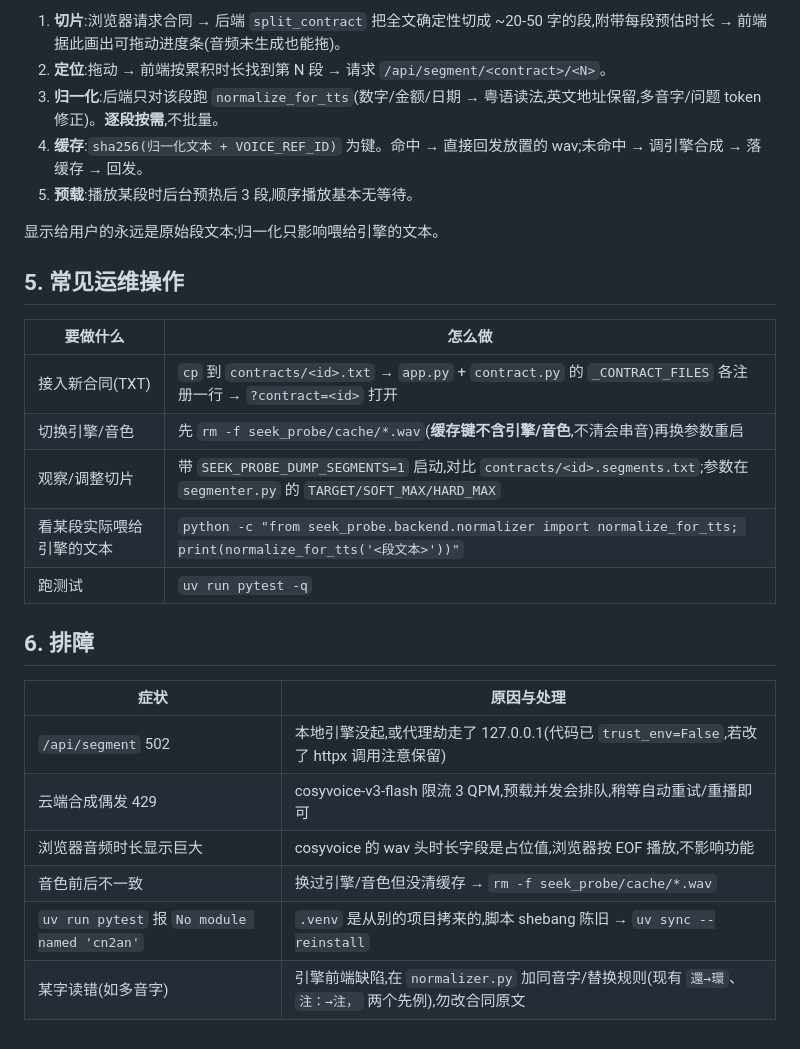
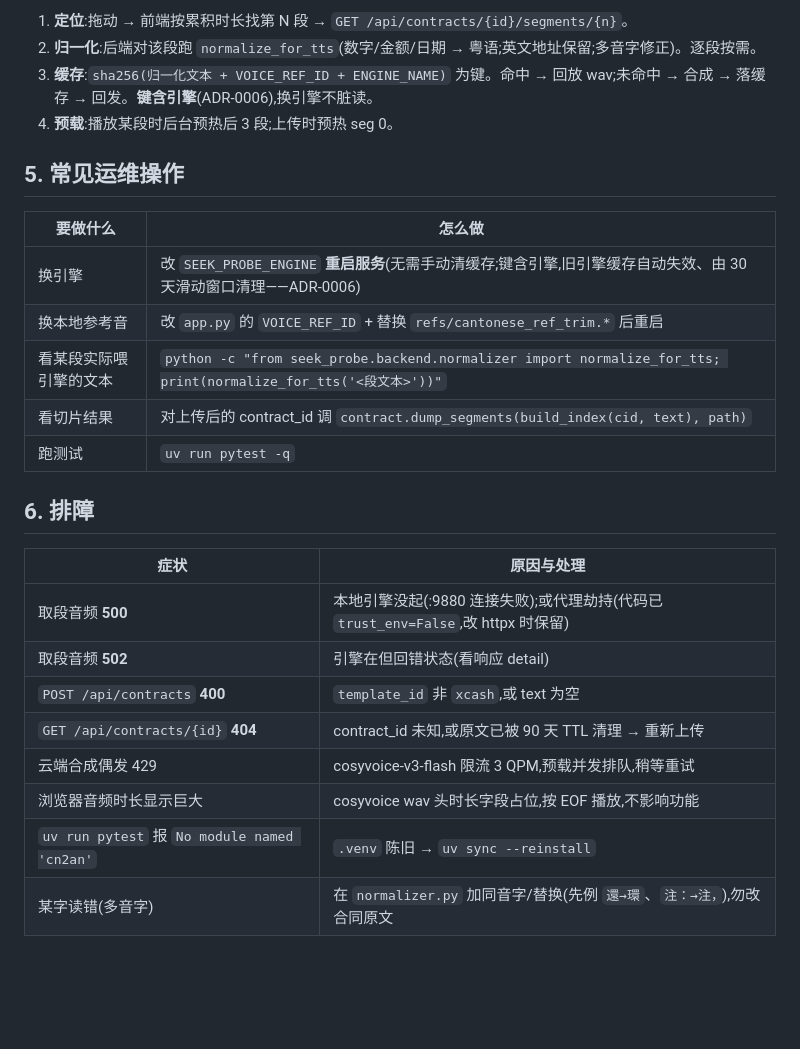
Before and after one commit to cqu903/contract-tts-dev, a Markdown page: seek_probe/docs/running.md, the part around one of its changes. Rendered like a GitHub page; blank space fills up the shorter version.

```diff
--- a/seek_probe/docs/running.md
+++ b/seek_probe/docs/running.md
@@ -72,29 +66,28 @@ http://127.0.0.1:8000/?contract=xcash
 
-1. **切片**:浏览器请求合同 → 后端 `split_contract` 把全文确定性切成 ~20-50 字的段,附带每段预估时长 → 前端据此画出可拖动进度条(音频未生成也能拖)。
-2. **定位**:拖动 → 前端按累积时长找到第 N 段 → 请求 `/api/segment/<contract>/<N>`。
-3. **归一化**:后端只对该段跑 `normalize_for_tts`(数字/金额/日期 → 粤语读法,英文地址保留,多音字/问题 token 修正)。**逐段按需**,不批量。
-4. **缓存**:`sha256(归一化文本 + VOICE_REF_ID)` 为键。命中 → 直接回发放置的 wav;未命中 → 调引擎合成 → 落缓存 → 回发。
-5. **预载**:播放某段时后台预热后 3 段,顺序播放基本无等待。
-
-显示给用户的永远是原始段文本;归一化只影响喂给引擎的文本。
+1. **定位**:拖动 → 前端按累积时长找第 N 段 → `GET /api/contracts/{id}/segments/{n}`。
+2. **归一化**:后端对该段跑 `normalize_for_tts`(数字/金额/日期 → 粤语;英文地址保留;多音字修正)。逐段按需。
+3. **缓存**:`sha256(归一化文本 + VOICE_REF_ID + ENGINE_NAME)` 为键。命中 → 回放 wav;未命中 → 合成 → 落缓存 → 回发。**键含引擎**(ADR-0006),换引擎不脏读。
+4. **预载**:播放某段时后台预热后 3 段;上传时预热 seg 0。
 
 ## 5. 常见运维操作
 
 | 要做什么 | 怎么做 |
 |---|---|
-| 接入新合同(TXT) | `cp` 到 `contracts/<id>.txt` → `app.py` + `contract.py` 的 `_CONTRACT_FILES` 各注册一行 → `?contract=<id>` 打开 |
-| 切换引擎/音色 | 先 `rm -f seek_probe/cache/*.wav`(**缓存键不含引擎/音色**,不清会串音)再换参数重启 |
-| 观察/调整切片 | 带 `SEEK_PROBE_DUMP_SEGMENTS=1` 启动,对比 `contracts/<id>.segments.txt`;参数在 `segmenter.py` 的 `TARGET/SOFT_MAX/HARD_MAX` |
-| 看某段实际喂给引擎的文本 | `python -c "from seek_probe.backend.normalizer import normalize_for_tts; print(normalize_for_tts('<段文本>'))"` |
+| 换引擎 | 改 `SEEK_PROBE_ENGINE` **重启服务**(无需手动清缓存;键含引擎,旧引擎缓存自动失效、由 30 天滑动窗口清理——ADR-0006) |
+| 换本地参考音 | 改 `app.py` 的 `VOICE_REF_ID` + 替换 `refs/cantonese_ref_trim.*` 后重启 |
+| 看某段实际喂引擎的文本 | `python -c "from seek_probe.backend.normalizer import normalize_for_tts; print(normalize_for_tts('<段文本>'))"` |
+| 看切片结果 | 对上传后的 contract_id 调 `contract.dump_segments(build_index(cid, text), path)` |
 | 跑测试 | `uv run pytest -q` |
 
 ## 6. 排障
 
 | 症状 | 原因与处理 |
 |---|---|
-| `/api/segment` 502 | 本地引擎没起,或代理劫走了 127.0.0.1(代码已 `trust_env=False`,若改了 httpx 调用注意保留) |
-| 云端合成偶发 429 | cosyvoice-v3-flash 限流 3 QPM,预载并发会排队,稍等自动重试/重播即可 |
-| 浏览器音频时长显示巨大 | cosyvoice 的 wav 头时长字段是占位值,浏览器按 EOF 播放,不影响功能 |
-| 音色前后不一致 | 换过引擎/音色但没清缓存 → `rm -f seek_probe/cache/*.wav` |
-| `uv run pytest` 报 `No module named 'cn2an'` | `.venv` 是从别的项目拷来的,脚本 shebang 陈旧 → `uv sync --reinstall` |
-| 某字读错(如多音字) | 引擎前端缺陷,在 `normalizer.py` 加同音字/替换规则(现有 `還→環`、`注：→注，` 两个先例),勿改合同原文 |
+| 取段音频 **500** | 本地引擎没起(:9880 连接失败);或代理劫持(代码已 `trust_env=False`,改 httpx 时保留) |
+| 取段音频 **502** | 引擎在但回错状态(看响应 detail) |
+| `POST /api/contracts` **400** | `template_id` 非 `xcash`,或 text 为空 |
+| `GET /api/contracts/{id}` **404** | contract_id 未知,或原文已被 90 天 TTL 清理 → 重新上传 |
+| 云端合成偶发 429 | cosyvoice-v3-flash 限流 3 QPM,预载并发排队,稍等重试 |
+| 浏览器音频时长显示巨大 | cosyvoice wav 头时长字段占位,按 EOF 播放,不影响功能 |
+| `uv run pytest` 报 `No module named 'cn2an'` | `.venv` 陈旧 → `uv sync --reinstall` |
+| 某字读错(多音字) | 在 `normalizer.py` 加同音字/替换(先例 `還→環`、`注：→注，`),勿改合同原文 |
```
Also changed, not shown: other parts of seek_probe/docs/running.md (+20 -26 lines), seek_probe/docs/architecture.md (+75 -72 lines).
